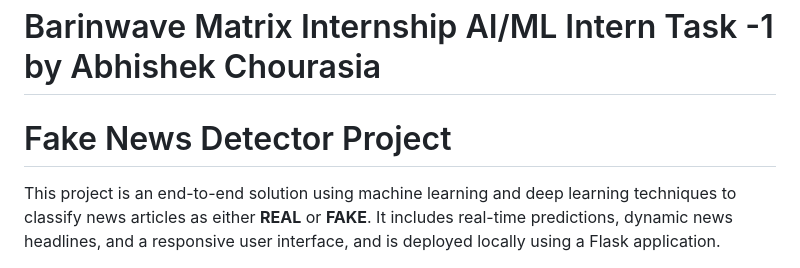
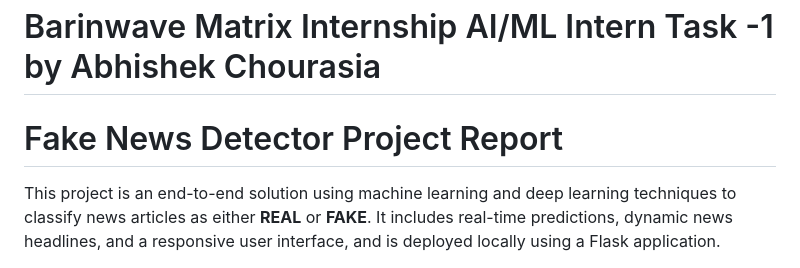
Before and after one commit to AbhishekChourasia29/Brainwave_Matrix_Intern, a Markdown page: README.md, the part around the change. GitHub-like rendering.

```diff
--- a/README.md
+++ b/README.md
@@ -1,6 +1,6 @@
 # Barinwave Matrix Internship AI/ML Intern Task -1 by Abhishek Chourasia
 
-# Fake News Detector Project
+# Fake News Detector Project Report
 
 This project is an end-to-end solution using machine learning and deep learning techniques to classify news articles as either **REAL** or **FAKE**. It includes real-time predictions, dynamic news headlines, and a responsive user interface, and is deployed locally using a Flask application.
 
```
